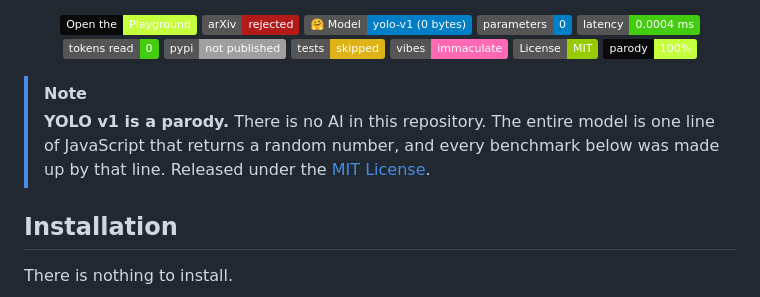
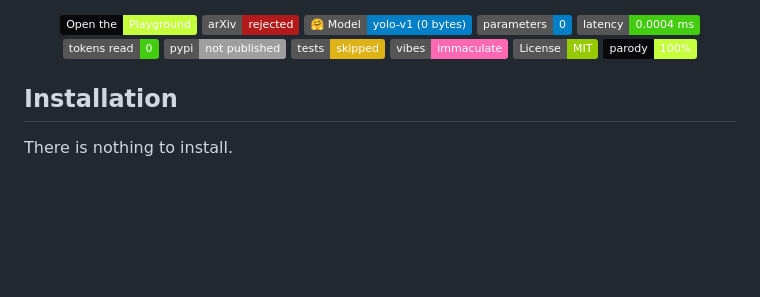
Before and after one commit to dahanyosi/yolo-v1, a Markdown page: README.md, the part around the change. Drawn GitHub-style; badges without logos; blank space fills up the shorter version.

Commit message:
Move parody note to the end of the README

```diff
--- a/README.md
+++ b/README.md
@@ -22,9 +22,6 @@
 [![Parody](https://img.shields.io/badge/parody-100%25-c6ff3d?labelColor=09090b)](#disclaimer)
 
 </div>
-
-> [!NOTE]
-> **YOLO v1 is a parody.** There is no AI in this repository. The entire model is one line of JavaScript that returns a random number, and every benchmark below was made up by that line. Released under the [MIT License](LICENSE).
 
 ## Installation
 
```
